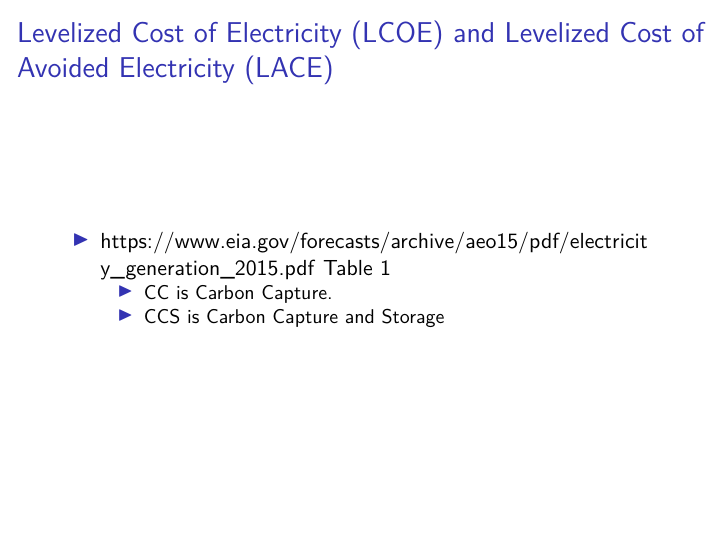
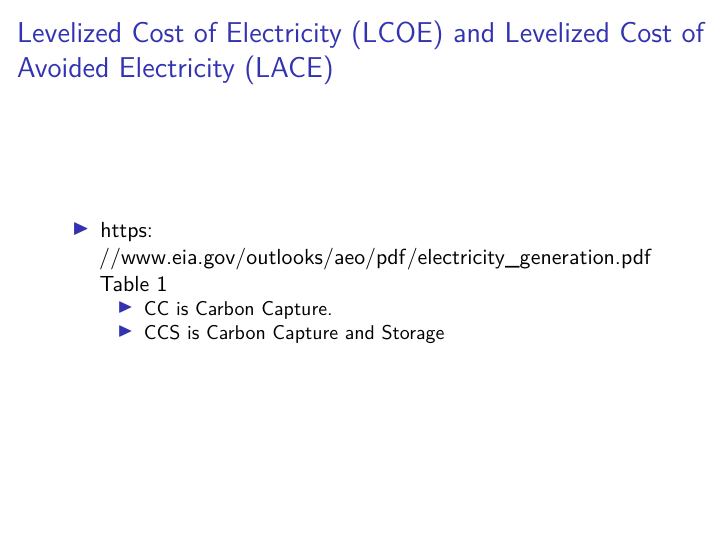
Before and after one commit to woodsjam/Course-Energy-Economics, an R Markdown document (IntroToElectricity/IntroToElectricity.Rmd): page 28 of 48. Rendered offline with R 4.5, knitr and Pandoc, then LaTeX, with nearby package versions.

Commit message:
Updated LCOE

```diff
--- a/IntroToElectricity/IntroToElectricity.Rmd
+++ b/IntroToElectricity/IntroToElectricity.Rmd
@@ -260,7 +260,7 @@ So, you spin a turbine
 
 ## Levelized Cost of Electricity (LCOE) and Levelized Cost of Avoided Electricity (LACE)
 
-+ https://www.eia.gov/forecasts/archive/aeo15/pdf/electricity_generation_2015.pdf Table 1
++ https://www.eia.gov/outlooks/aeo/pdf/electricity_generation.pdf Table 1
     + CC is Carbon Capture.
     + CCS is Carbon Capture and Storage
 
```
